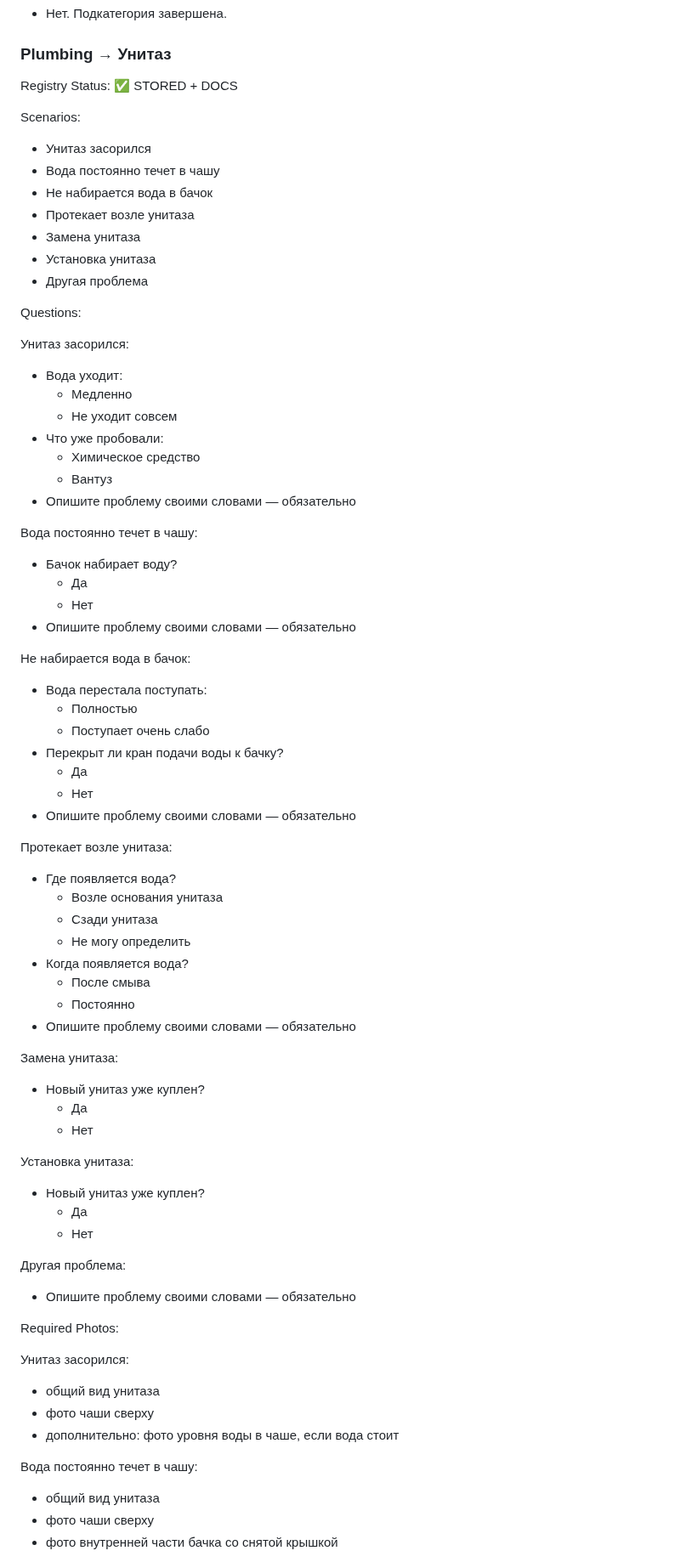
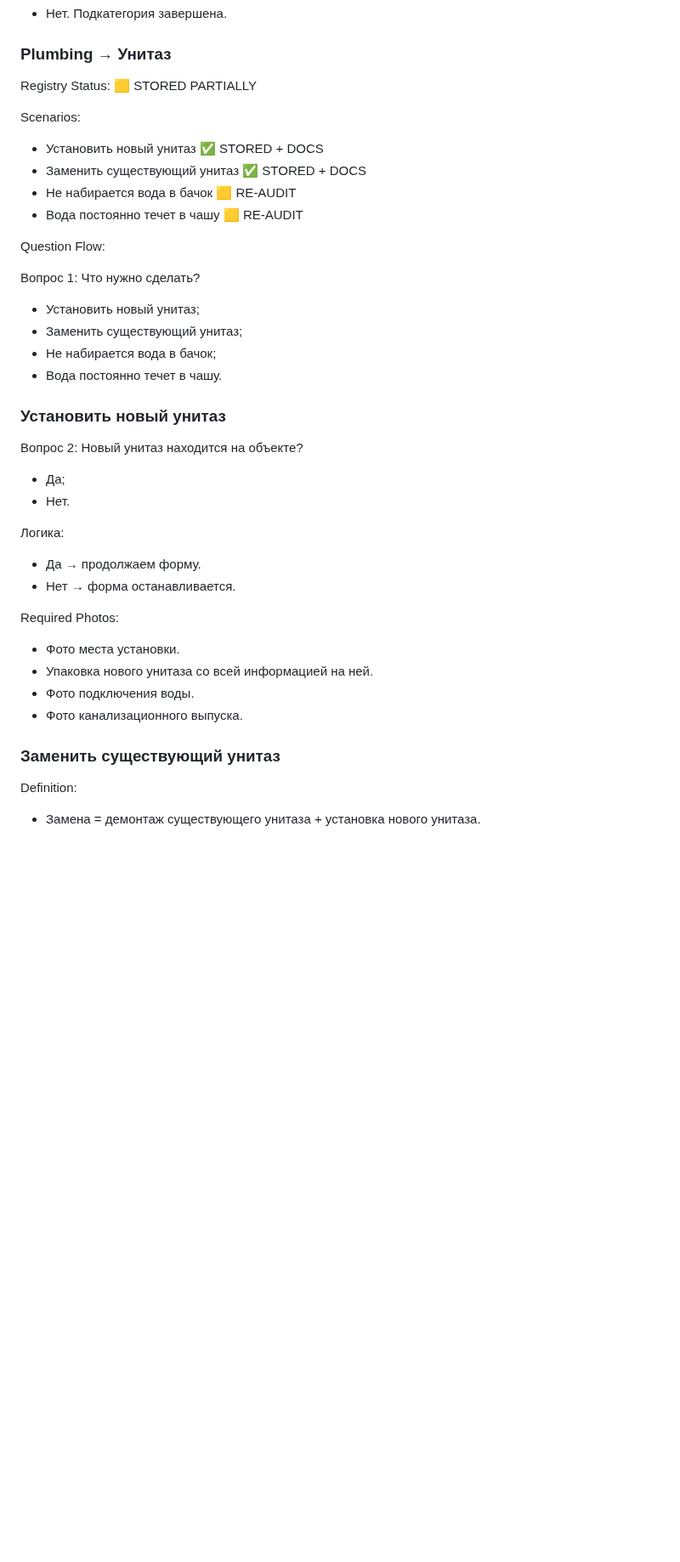
Before and after one commit to srs2800302-collab/Helpy, a Markdown page: docs/architecture/Helpy_Architecture_Registry_v1.md, the part around one of its changes. Shown at 85% size. Rendered like a GitHub page; blank space fills up the shorter version.

Commit message:
docs: store toilet install replacement flows

```diff
--- a/docs/architecture/Helpy_Architecture_Registry_v1.md
+++ b/docs/architecture/Helpy_Architecture_Registry_v1.md
@@ -1046,75 +1046,44 @@ GAP:
 
 ### Plumbing → Унитаз
 
-Registry Status: ✅ STORED + DOCS
+Registry Status: 🟨 STORED PARTIALLY
 
 Scenarios:
-- Унитаз засорился
-- Вода постоянно течет в чашу
-- Не набирается вода в бачок
-- Протекает возле унитаза
-- Замена унитаза
-- Установка унитаза
-- Другая проблема
+- Установить новый унитаз ✅ STORED + DOCS
+- Заменить существующий унитаз ✅ STORED + DOCS
+- Не набирается вода в бачок 🟨 RE-AUDIT
+- Вода постоянно течет в чашу 🟨 RE-AUDIT
 
-Questions:
+Question Flow:
 
-Унитаз засорился:
-- Вода уходит:
-  - Медленно
-  - Не уходит совсем
-- Что уже пробовали:
-  - Химическое средство
-  - Вантуз
-- Опишите проблему своими словами — обязательно
+Вопрос 1:
+Что нужно сделать?
 
-Вода постоянно течет в чашу:
-- Бачок набирает воду?
-  - Да
-  - Нет
-- Опишите проблему своими словами — обязательно
+- Установить новый унитаз;
+- Заменить существующий унитаз;
+- Не набирается вода в бачок;
+- Вода постоянно течет в чашу.
 
-Не набирается вода в бачок:
-- Вода перестала поступать:
-  - Полностью
-  - Поступает очень слабо
-- Перекрыт ли кран подачи воды к бачку?
-  - Да
-  - Нет
-- Опишите проблему своими словами — обязательно
+### Установить новый унитаз
 
-Протекает возле унитаза:
-- Где появляется вода?
-  - Возле основания унитаза
-  - Сзади унитаза
-  - Не могу определить
-- Когда появляется вода?
-  - После смыва
-  - Постоянно
-- Опишите проблему своими словами — обязательно
+Вопрос 2:
+Новый унитаз находится на объекте?
 
-Замена унитаза:
-- Новый унитаз уже куплен?
-  - Да
-  - Нет
+- Да;
+- Нет.
 
-Установка унитаза:
-- Новый унитаз уже куплен?
-  - Да
-  - Нет
-
-Другая проблема:
-- Опишите проблему своими словами — обязательно
+Логика:
+- Да → продолжаем форму.
+- Нет → форма останавливается.
 
 Required Photos:
+- Фото места установки.
+- Упаковка нового унитаза со всей информацией на ней.
+- Фото подключения воды.
+- Фото канализационного выпуска.
 
-Унитаз засорился:
-- общий вид унитаза
-- фото чаши сверху
-- дополнительно: фото уровня воды в чаше, если вода стоит
+### Заменить существующий унитаз
 
-Вода постоянно течет в чашу:
-- общий вид унитаза
-- фото чаши сверху
-- фото внутренней части бачка со снятой крышкой
+Definition:
+- Замена = демонтаж существующего унитаза + установка нового унитаза.
 
```
Also changed, not shown: other parts of docs/architecture/Helpy_Architecture_Registry_v1.md (+23 -61 lines).
